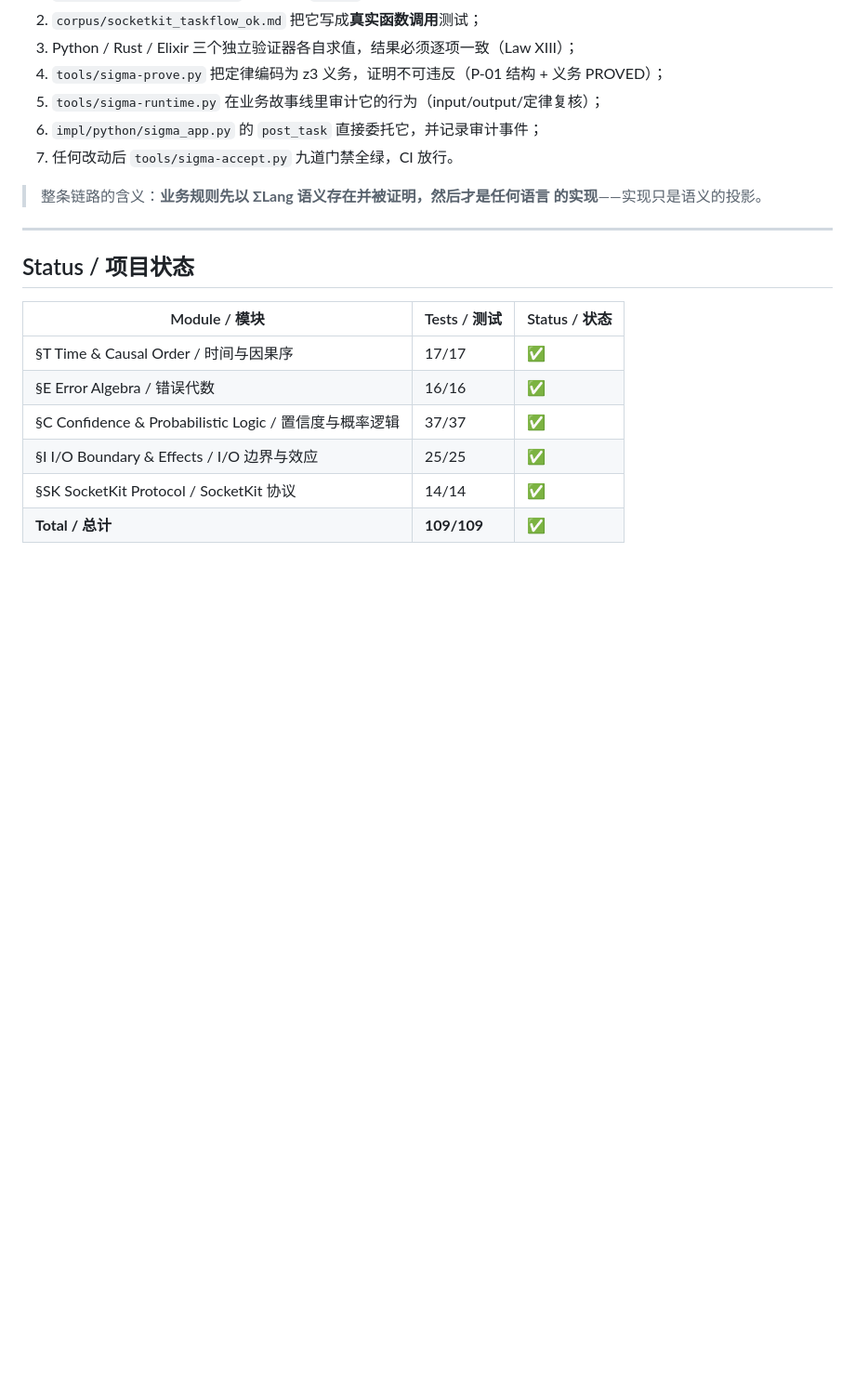
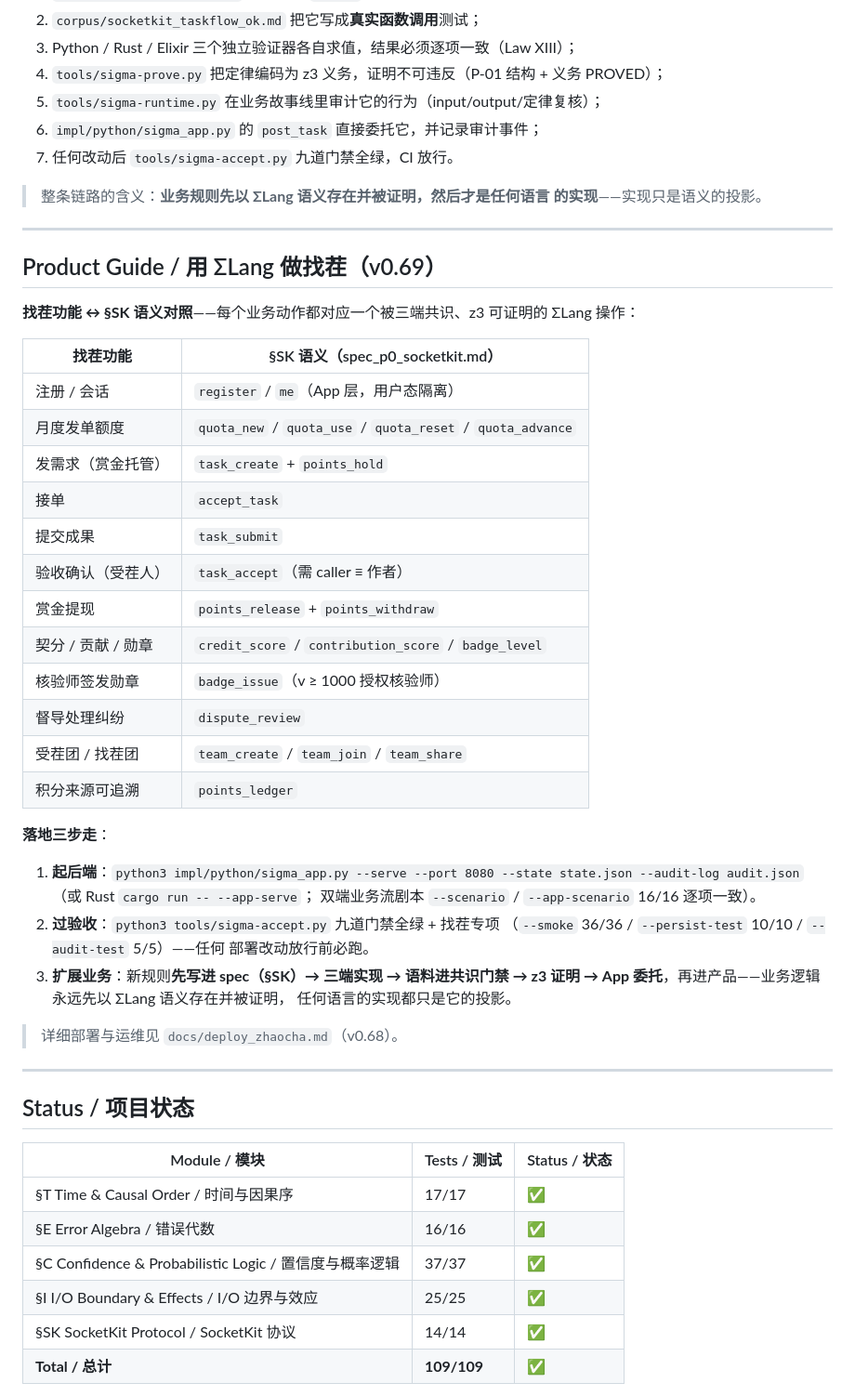
Before and after one commit to vicTop-cw/sigma-lang, a Markdown page: README.md, the part around one of its changes. Shown at 93% size. Rendered like a GitHub page; blank space fills up the shorter version.

```diff
--- a/README.md
+++ b/README.md
@@ -123,6 +123,42 @@ python3 tools/sigma-runtime.py --domains       # 35/35
 
 > 整条链路的含义：**业务规则先以 ΣLang 语义存在并被证明，然后才是任何语言
 > 的实现**——实现只是语义的投影。
+
+---
+
+## Product Guide / 用 ΣLang 做找茬（v0.69）
+
+**找茬功能 ↔ §SK 语义对照**——每个业务动作都对应一个被三端共识、z3 可证明的
+ΣLang 操作：
+
+| 找茬功能 | §SK 语义（spec_p0_socketkit.md） |
+|---------|----------------------------------|
+| 注册 / 会话 | `register` / `me`（App 层，用户态隔离） |
+| 月度发单额度 | `quota_new` / `quota_use` / `quota_reset` / `quota_advance` |
+| 发需求（赏金托管） | `task_create` + `points_hold` |
+| 接单 | `accept_task` |
+| 提交成果 | `task_submit` |
+| 验收确认（受茬人） | `task_accept`（需 caller ≡ 作者） |
+| 赏金提现 | `points_release` + `points_withdraw` |
+| 契分 / 贡献 / 勋章 | `credit_score` / `contribution_score` / `badge_level` |
+| 核验师签发勋章 | `badge_issue`（v ≥ 1000 授权核验师） |
+| 督导处理纠纷 | `dispute_review` |
+| 受茬团 / 找茬团 | `team_create` / `team_join` / `team_share` |
+| 积分来源可追溯 | `points_ledger` |
+
+**落地三步走**：
+
+1. **起后端**：`python3 impl/python/sigma_app.py --serve --port 8080
+   --state state.json --audit-log audit.json`（或 Rust `cargo run -- --app-serve`；
+   双端业务流剧本 `--scenario` / `--app-scenario` 16/16 逐项一致）。
+2. **过验收**：`python3 tools/sigma-accept.py` 九道门禁全绿 + 找茬专项
+   （`--smoke` 36/36 / `--persist-test` 10/10 / `--audit-test` 5/5）——任何
+   部署改动放行前必跑。
+3. **扩展业务**：新规则**先写进 spec（§SK）→ 三端实现 → 语料进共识门禁 →
+   z3 证明 → App 委托**，再进产品——业务逻辑永远先以 ΣLang 语义存在并被证明，
+   任何语言的实现都只是它的投影。
+
+> 详细部署与运维见 `docs/deploy_zhaocha.md`（v0.68）。
 
 ---
 
```
Also changed, not shown: other parts of README.md (+1 -1 lines), AUTOPILOT.md (+9 -0 lines), MASTER_PLAN.md (+9 -1 lines).
